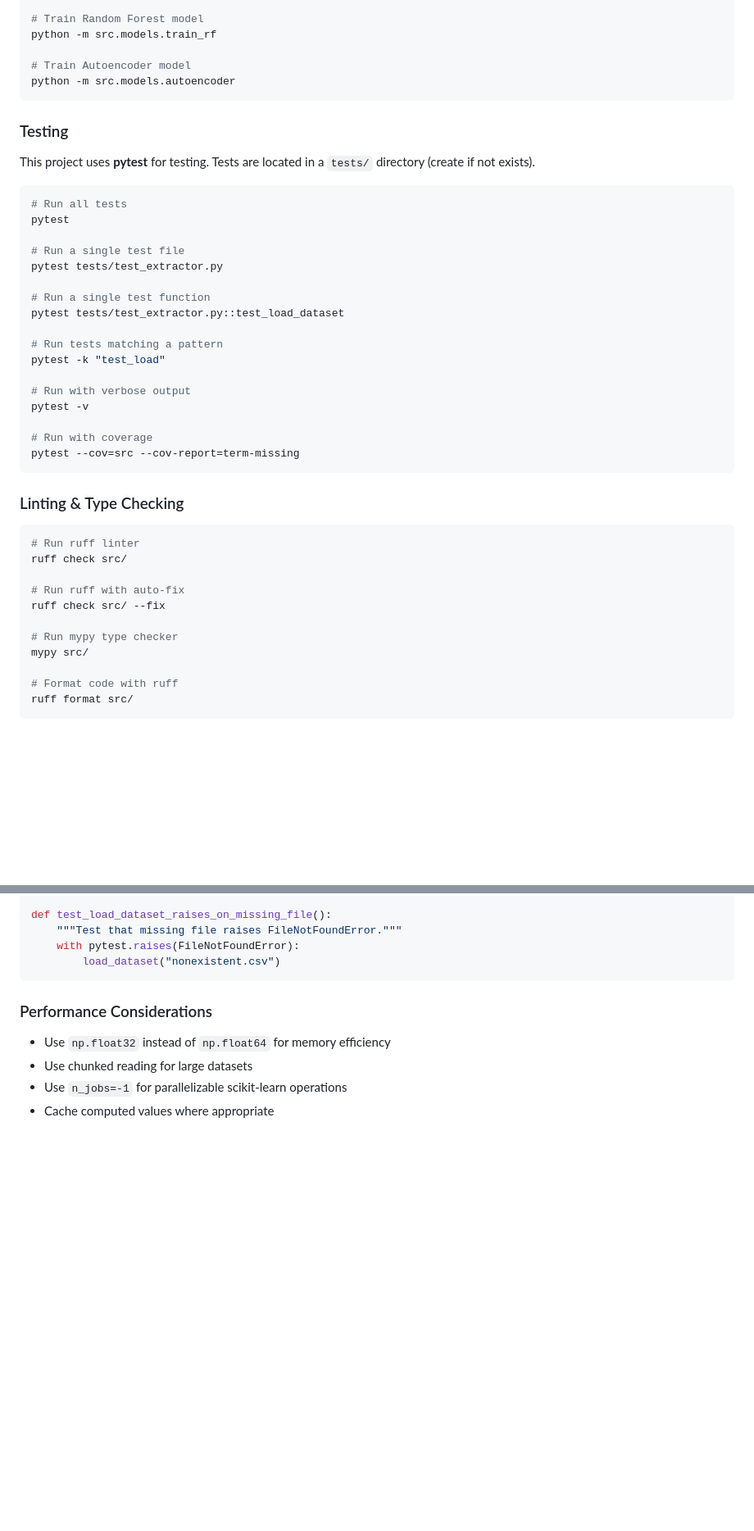
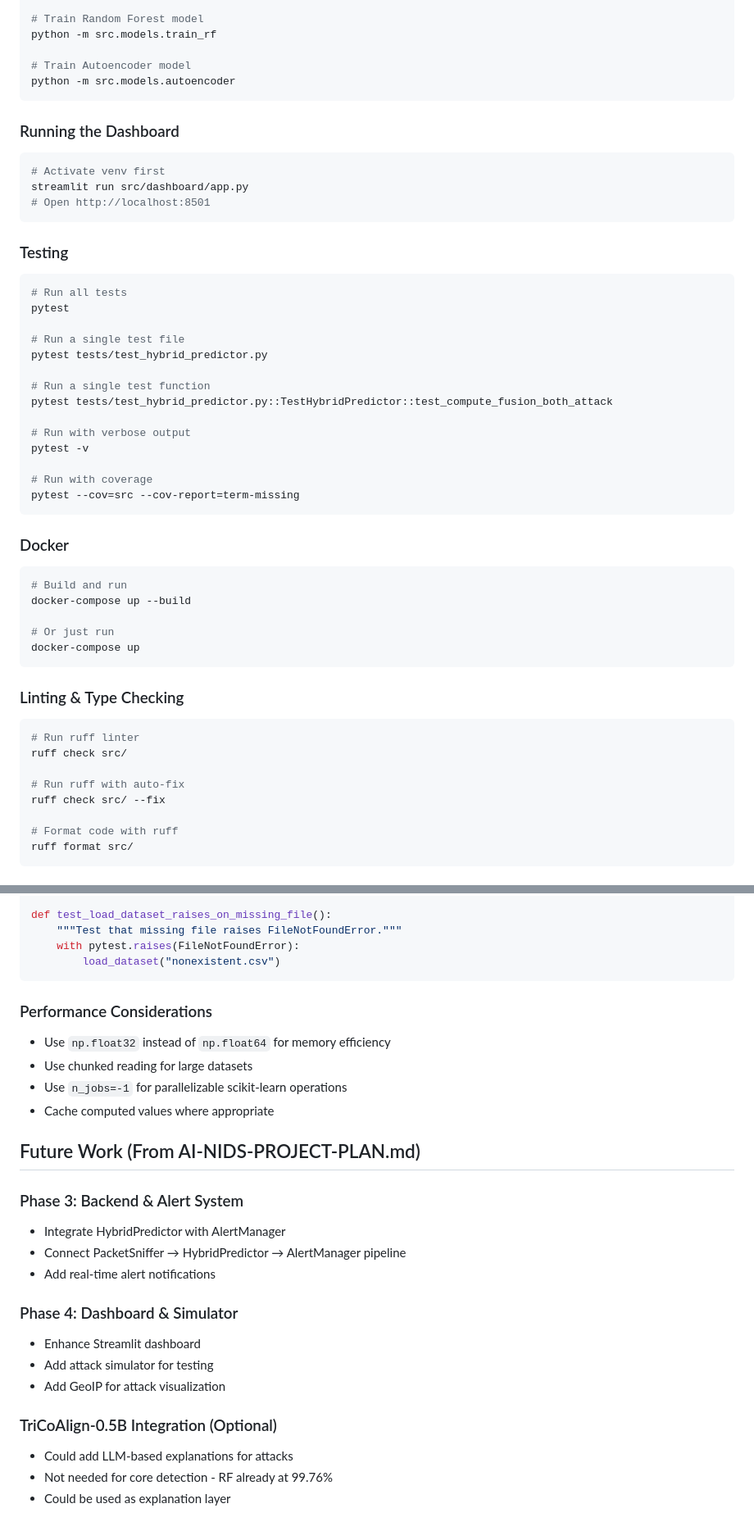
Before and after one commit to SudoToji/AI-NIDS, a Markdown page: AGENTS.md, 2 parts joined by grey strips. Shown at 82% size. Drawn GitHub-style; blank space fills up the shorter version.

````diff
--- a/AGENTS.md
+++ b/AGENTS.md
@@ -34,27 +136,38 @@ python -m src.models.train_rf
 python -m src.models.autoencoder
 ```
 
+### Running the Dashboard
+```bash
+# Activate venv first
+streamlit run src/dashboard/app.py
+# Open http://localhost:8501
+```
+
 ### Testing
-This project uses **pytest** for testing. Tests are located in a `tests/` directory (create if not exists).
-
 ```bash
 # Run all tests
 pytest
 
 # Run a single test file
-pytest tests/test_extractor.py
+pytest tests/test_hybrid_predictor.py
 
 # Run a single test function
-pytest tests/test_extractor.py::test_load_dataset
-
-# Run tests matching a pattern
-pytest -k "test_load"
+pytest tests/test_hybrid_predictor.py::TestHybridPredictor::test_compute_fusion_both_attack
 
 # Run with verbose output
 pytest -v
 
 # Run with coverage
 pytest --cov=src --cov-report=term-missing
+```
+
+### Docker
+```bash
+# Build and run
+docker-compose up --build
+
+# Or just run
+docker-compose up
 ```
 
 ### Linting & Type Checking
@@ -64,9 +177,6 @@ ruff check src/
 
 # Run ruff with auto-fix
 ruff check src/ --fix
-
-# Run mypy type checker
-mypy src/
 
 # Format code with ruff
 ruff format src/
@@ -222,3 +332,20 @@ def test_load_dataset_raises_on_missing_file():
 - Use chunked reading for large datasets
 - Use `n_jobs=-1` for parallelizable scikit-learn operations
 - Cache computed values where appropriate
+
+## Future Work (From AI-NIDS-PROJECT-PLAN.md)
+
+### Phase 3: Backend & Alert System
+- Integrate HybridPredictor with AlertManager
+- Connect PacketSniffer → HybridPredictor → AlertManager pipeline
+- Add real-time alert notifications
+
+### Phase 4: Dashboard & Simulator
+- Enhance Streamlit dashboard
+- Add attack simulator for testing
+- Add GeoIP for attack visualization
+
+### TriCoAlign-0.5B Integration (Optional)
+- Could add LLM-based explanations for attacks
+- Not needed for core detection - RF already at 99.76%
+- Could be used as explanation layer
````
Also changed, not shown: other parts of AGENTS.md (+111 -9 lines).
